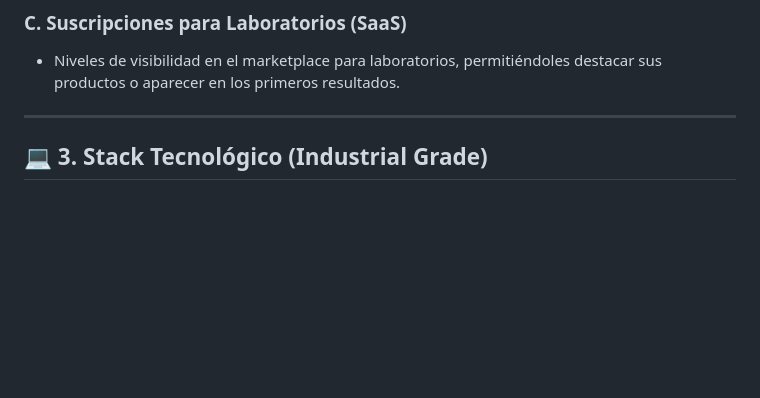
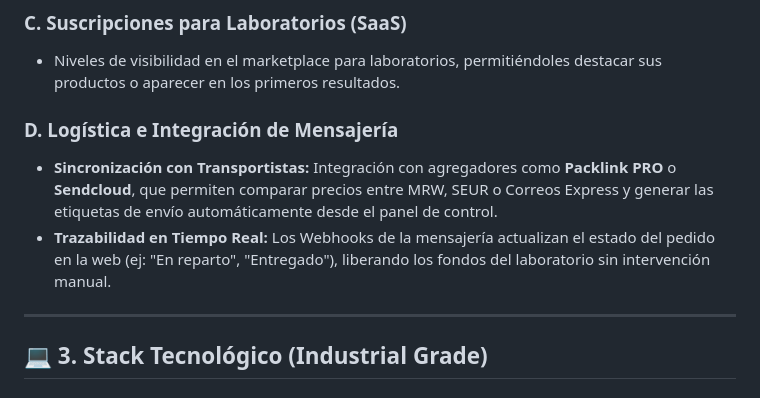
Before and after one commit to sebbass28/py3, a Markdown page: README.md, the part around the change. Drawn GitHub-style; blank space fills up the shorter version.

Commit message:
docs: Add Logistics & Shipping integration strategy to README.md

```diff
--- a/README.md
+++ b/README.md
@@ -20,6 +20,10 @@ Para asegurar la rentabilidad y escalabilidad de la plataforma, se han diseñado
 
 ### **C. Suscripciones para Laboratorios (SaaS)**
 - Niveles de visibilidad en el marketplace para laboratorios, permitiéndoles destacar sus productos o aparecer en los primeros resultados.
+
+### **D. Logística e Integración de Mensajería**
+- **Sincronización con Transportistas:** Integración con agregadores como **Packlink PRO** o **Sendcloud**, que permiten comparar precios entre MRW, SEUR o Correos Express y generar las etiquetas de envío automáticamente desde el panel de control.
+- **Trazabilidad en Tiempo Real:** Los Webhooks de la mensajería actualizan el estado del pedido en la web (ej: "En reparto", "Entregado"), liberando los fondos del laboratorio sin intervención manual.
 
 ---
 
```
